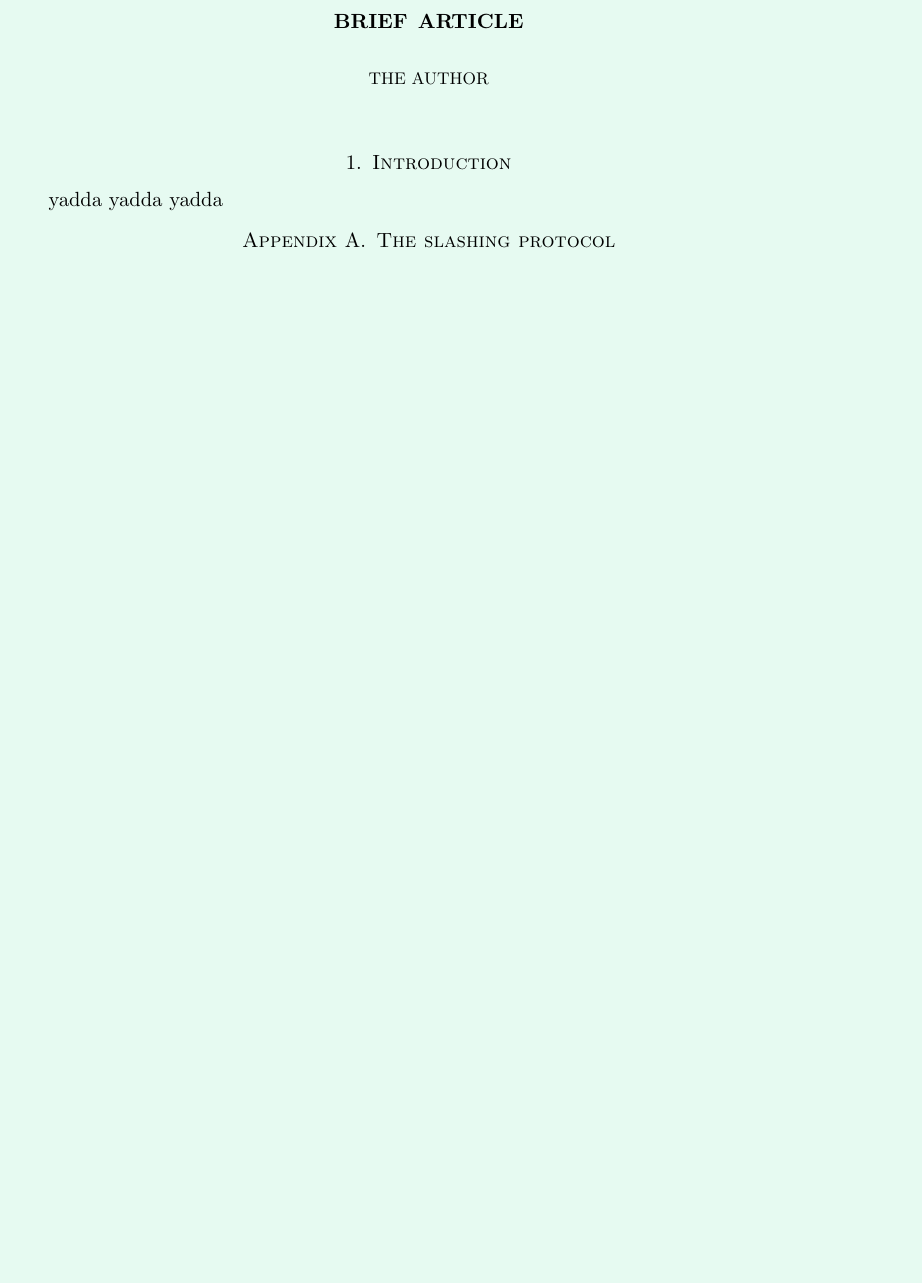
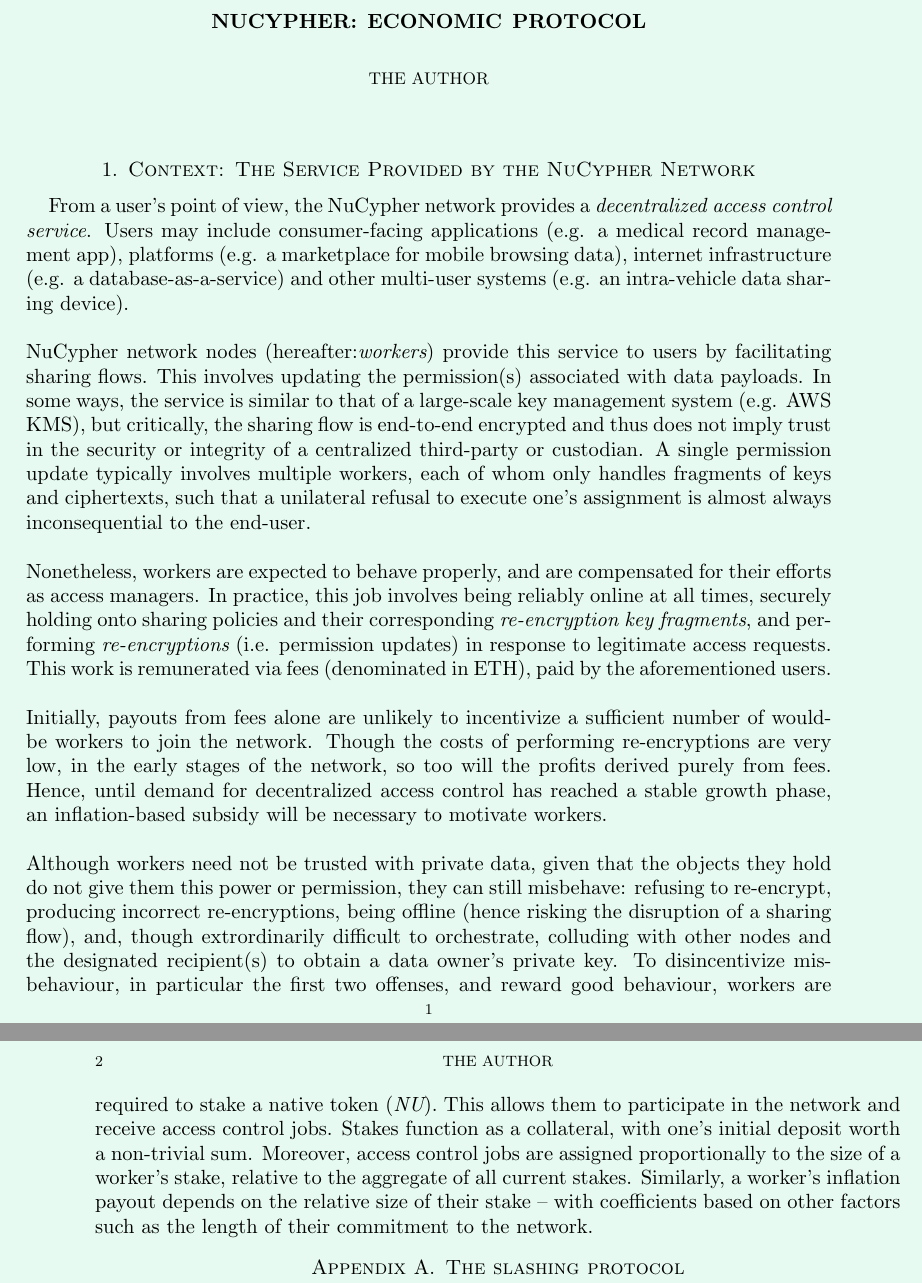
Before and after one commit to nucypher/protocol, a LaTeX paper (mint-paper.tex): part of the page before the commit and two parts of pages 1 and 2 of 2 after it, the two joined at a grey line, cut at the place of the change, the shorter picture padded with empty space. Compiled offline with pdfLaTeX.

Commit message:
Started a user-centric intro/context for our economic design

```diff
--- a/mint-paper.tex
+++ b/mint-paper.tex
@@ -10,7 +10,7 @@
 
 \usepackage{xcolor}
 \definecolor{magicmint}{rgb}{0.67, 0.94, 0.82}
-\title{Brief Article}
+\title{NuCypher: Economic Protocol}
 \author{The Author}
 %\date{}                                           % Activate to display a given date or no date
 
@@ -18,8 +18,21 @@
 \pagecolor{magicmint!30}
 \maketitle
 
-\section{Introduction}
-yadda yadda yadda
+\section{Context: The Service Provided by the NuCypher Network}
+
+From a user's point of view, the NuCypher network provides a {\it decentralized access control service}. Users may include consumer-facing applications (e.g. a medical record management app), platforms (e.g. a marketplace for mobile browsing data), internet infrastructure (e.g. a database-as-a-service) and other multi-user systems (e.g. an intra-vehicle data sharing device).
+\\
+\\
+NuCypher network nodes (hereafter:{\it workers}) provide this service to users by facilitating sharing flows. This involves updating the permission(s) associated with data payloads. In some ways, the service is similar to that of a large-scale key management system (e.g. AWS KMS), but critically, the sharing flow is end-to-end encrypted and thus does not imply trust in the security or integrity of a centralized third-party or custodian. A single permission update typically involves multiple workers, each of whom only handles fragments of keys and ciphertexts, such that a unilateral refusal to execute one's assignment is almost always inconsequential to the end-user.
+\\
+\\
+Nonetheless, workers are expected to behave properly, and are compensated for their efforts as access managers. In practice, this job involves being reliably online at all times, securely holding onto sharing policies and their corresponding {\it re-encryption key fragments}, and performing {\it re-encryptions} (i.e. permission updates) in response to legitimate access requests. This work is remunerated via fees (denominated in ETH), paid by the aforementioned users.
+\\
+\\
+Initially, payouts from fees alone are unlikely to incentivize a sufficient number of would-be workers to join the network. Though the costs of performing re-encryptions are very low, in the early stages of the network, so too will the profits derived purely from fees. Hence, until demand for decentralized access control has reached a stable growth phase, an inflation-based subsidy will be necessary to motivate workers.
+\\
+\\
+Although workers need not be trusted with private data, given that the objects they hold do not give them this power or permission, they can still misbehave: refusing to re-encrypt, producing incorrect re-encryptions, being offline (hence risking the disruption of a sharing flow), and, though extrordinarily difficult to orchestrate, colluding with other nodes and the designated recipient(s) to obtain a data owner’s private key. To disincentivize misbehaviour, in particular the first two offenses, and reward good behaviour, workers are required to stake a native token ({\it NU}). This allows them to participate in the network and receive access control jobs. Stakes function as a collateral, with one's initial deposit worth a non-trivial sum. Moreover, access control jobs are assigned proportionally to the size of a worker's stake, relative to the aggregate of all current stakes. Similarly, a worker's inflation payout depends on the relative size of their stake – with coefficients based on other factors such as the length of their commitment to the network.
 
 %\subsection{}
 
```
